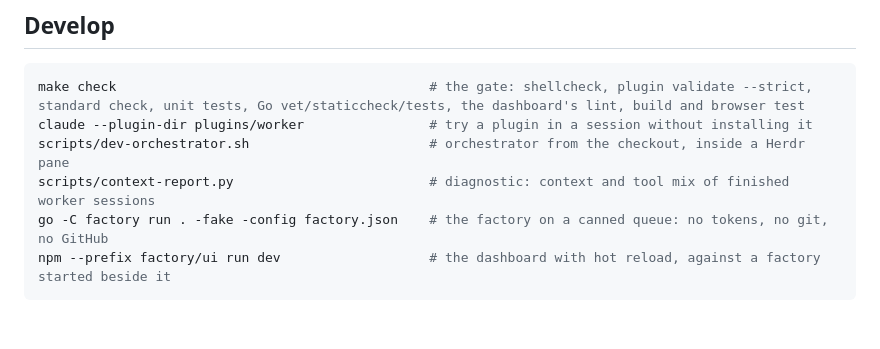
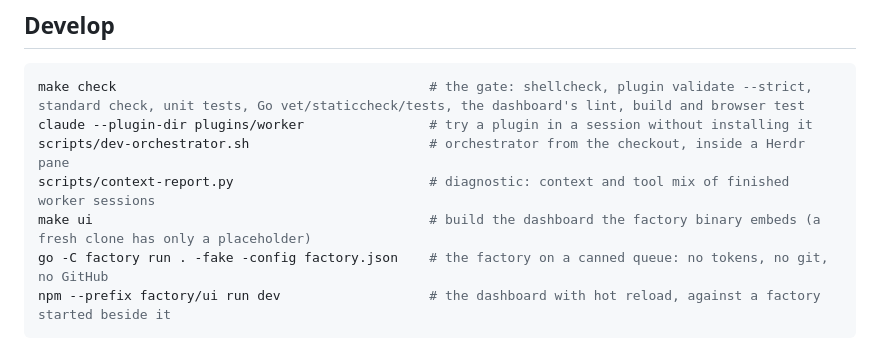
Before and after one commit to CalvinDittkrist/workflows, a Markdown page: README.md, the part around the change. GitHub-like rendering; blank space fills up the shorter version.

````diff
--- a/README.md
+++ b/README.md
@@ -116,6 +116,7 @@ make check                                        # the gate: shellcheck, plugin
 claude --plugin-dir plugins/worker                # try a plugin in a session without installing it
 scripts/dev-orchestrator.sh                       # orchestrator from the checkout, inside a Herdr pane
 scripts/context-report.py                         # diagnostic: context and tool mix of finished worker sessions
+make ui                                           # build the dashboard the factory binary embeds (a fresh clone has only a placeholder)
 go -C factory run . -fake -config factory.json    # the factory on a canned queue: no tokens, no git, no GitHub
 npm --prefix factory/ui run dev                   # the dashboard with hot reload, against a factory started beside it
 ```
````
Also changed, not shown: AGENTS.md (+1 -1 lines), docs/architecture.md (+1 -1 lines).
